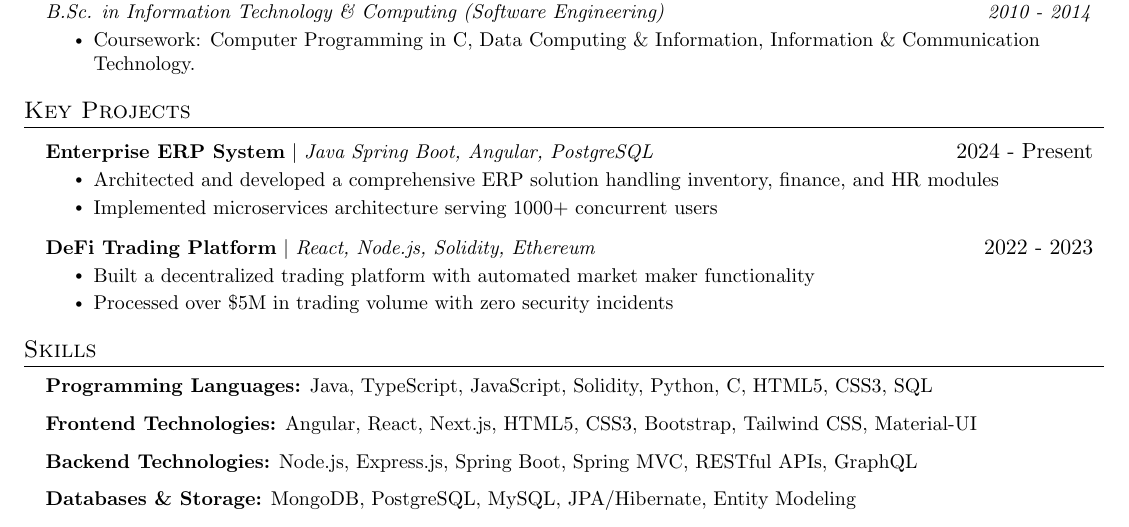
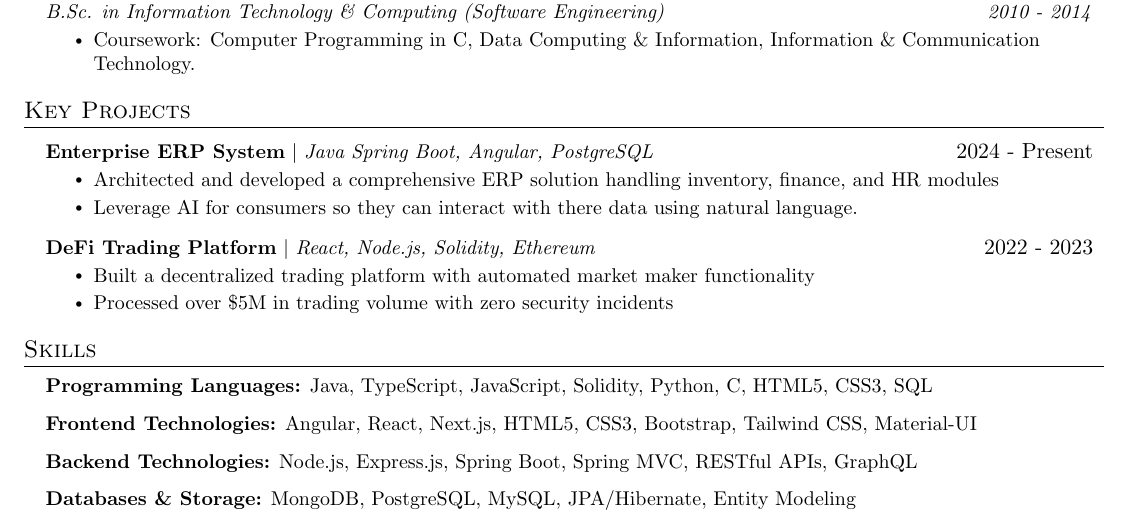
Before and after one commit to kifah1989/Kifah-Andary-CV-6-28-25, a LaTeX CV (Kifah-Andary-CV-6-28-25.tex): part of page 2 of 2, cut so that both start at the same text. Compiled offline with pdfLaTeX.

Commit message:
Update CV content: modify project description to highlight AI integration

```diff
--- a/Kifah-Andary-CV-6-28-25.tex
+++ b/Kifah-Andary-CV-6-28-25.tex
@@ -176,7 +176,7 @@
         {\textbf{Enterprise ERP System} $|$ \emph{Java Spring Boot, Angular, PostgreSQL}}{2024 - Present}
         \resumeItemListStart
             \resumeItem{Architected and developed a comprehensive ERP solution handling inventory, finance, and HR modules}
-            \resumeItem{Implemented microservices architecture serving 1000+ concurrent users}
+            \resumeItem{Leverage AI for consumers so they can interact with there data using natural language.}
         \resumeItemListEnd
     \resumeProjectHeading
         {\textbf{DeFi Trading Platform} $|$ \emph{React, Node.js, Solidity, Ethereum}}{2022 - 2023}
```
Also changed, not shown: Kifah-Andary-CV-6-28-25.pdf, 2 other files.
